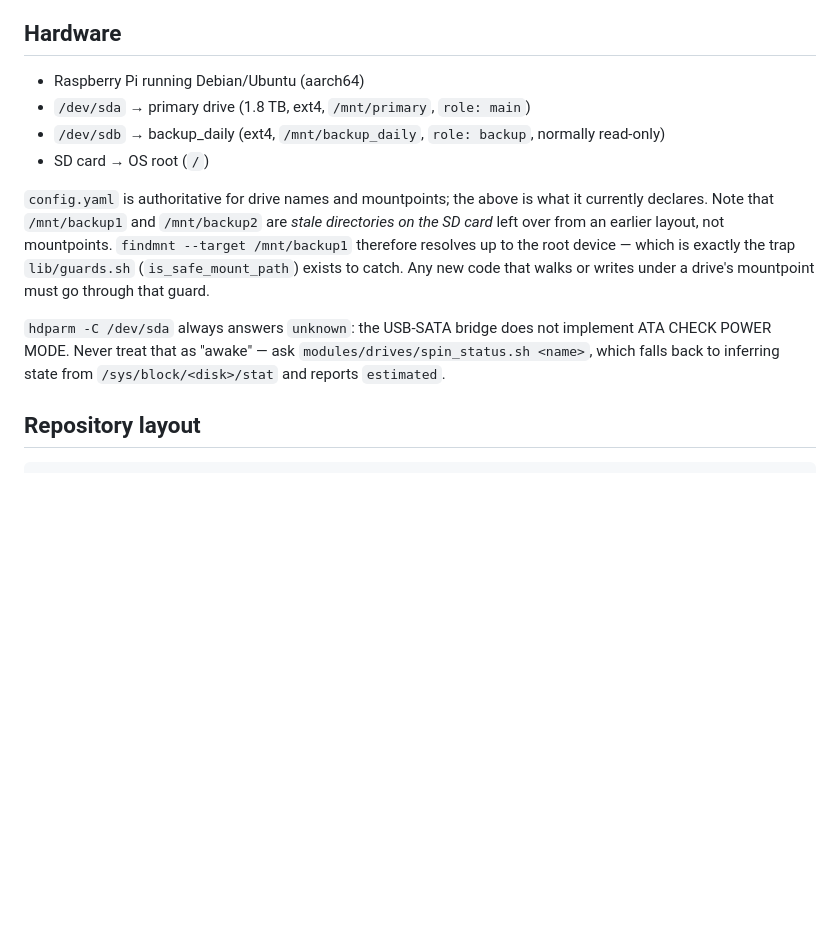
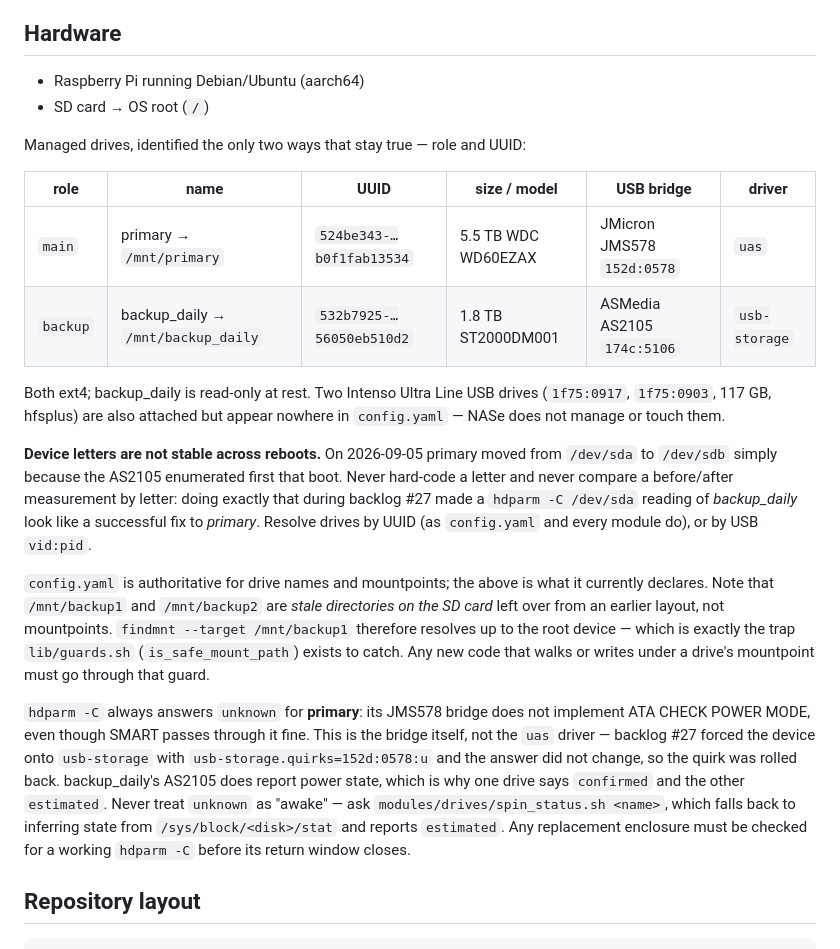
Before and after one commit to mcoin/NASe, a Markdown page: CLAUDE.md, the part around the change. Rendered like a GitHub page; blank space fills up the shorter version.

Commit message:
docs: identify drives by role and UUID, not device letter (#27)
The hardware table named /dev/sda as primary at 1.8 TB. Both halves are
wrong today: primary is the 5.5 TB WD on /dev/sdb, and the 1.8 TB Seagate
is backup_daily. Device letters swapped across the 2026-09-05 reboot
because the AS2105 enumerated first, so the letters were never the stable
identifier the table implied — reading #27's before/after by letter
compared backup_daily against primary and made a failed test look like a
fix.

Also records #27's result: the missing CHECK POWER MODE belongs to
primary's JMS578 bridge, not to the uas driver. Forcing usb-storage via
usb-storage.quirks=152d:0578:u left hdparm -C answering unknown, so the
quirk was rolled back and the /sys/block/stat inference stays permanent.

Co-Authored-By: Claude Opus 5 <noreply@anthropic.com>
Claude-Session: https://claude.ai/code/session_01SEUdiAtKMRVWV7sxSbsBh3

```diff
--- a/CLAUDE.md
+++ b/CLAUDE.md
@@ -11,9 +11,25 @@ live system match the config idempotently.
 ## Hardware
 
 - Raspberry Pi running Debian/Ubuntu (aarch64)
-- `/dev/sda` → primary drive (1.8 TB, ext4, `/mnt/primary`, `role: main`)
-- `/dev/sdb` → backup_daily (ext4, `/mnt/backup_daily`, `role: backup`, normally read-only)
 - SD card → OS root (`/`)
+
+Managed drives, identified the only two ways that stay true — role and UUID:
+
+| role | name | UUID | size / model | USB bridge | driver |
+|------|------|------|--------------|------------|--------|
+| `main` | primary → `/mnt/primary` | `524be343-…b0f1fab13534` | 5.5 TB WDC WD60EZAX | JMicron JMS578 `152d:0578` | `uas` |
+| `backup` | backup_daily → `/mnt/backup_daily` | `532b7925-…56050eb510d2` | 1.8 TB ST2000DM001 | ASMedia AS2105 `174c:5106` | `usb-storage` |
+
+Both ext4; backup_daily is read-only at rest. Two Intenso Ultra Line USB drives
+(`1f75:0917`, `1f75:0903`, 117 GB, hfsplus) are also attached but appear nowhere
+in `config.yaml` — NASe does not manage or touch them.
+
+**Device letters are not stable across reboots.** On 2026-09-05 primary moved
+from `/dev/sda` to `/dev/sdb` simply because the AS2105 enumerated first that
+boot. Never hard-code a letter and never compare a before/after measurement by
+letter: doing exactly that during backlog #27 made a `hdparm -C /dev/sda` reading
+of *backup_daily* look like a successful fix to *primary*. Resolve drives by
+UUID (as `config.yaml` and every module do), or by USB `vid:pid`.
 
 `config.yaml` is authoritative for drive names and mountpoints; the above is
 what it currently declares. Note that `/mnt/backup1` and `/mnt/backup2` are
@@ -23,10 +39,16 @@ device — which is exactly the trap `lib/guards.sh` (`is_safe_mount_path`)
 exists to catch. Any new code that walks or writes under a drive's mountpoint
 must go through that guard.
 
-`hdparm -C /dev/sda` always answers `unknown`: the USB-SATA bridge does not
-implement ATA CHECK POWER MODE. Never treat that as "awake" — ask
-`modules/drives/spin_status.sh <name>`, which falls back to inferring state
-from `/sys/block/<disk>/stat` and reports `estimated`.
+`hdparm -C` always answers `unknown` for **primary**: its JMS578 bridge does not
+implement ATA CHECK POWER MODE, even though SMART passes through it fine. This
+is the bridge itself, not the `uas` driver — backlog #27 forced the device onto
+`usb-storage` with `usb-storage.quirks=152d:0578:u` and the answer did not
+change, so the quirk was rolled back. backup_daily's AS2105 does report power
+state, which is why one drive says `confirmed` and the other `estimated`. Never
+treat `unknown` as "awake" — ask `modules/drives/spin_status.sh <name>`, which
+falls back to inferring state from `/sys/block/<disk>/stat` and reports
+`estimated`. Any replacement enclosure must be checked for a working
+`hdparm -C` before its return window closes.
 
 ## Repository layout
 
```
